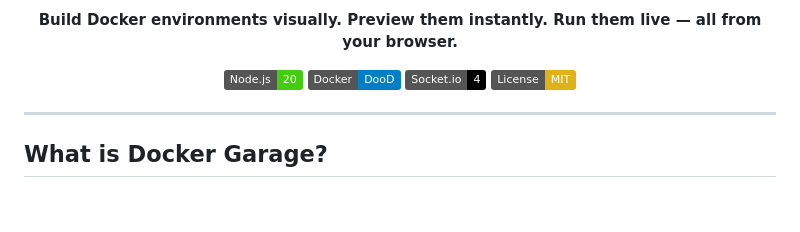
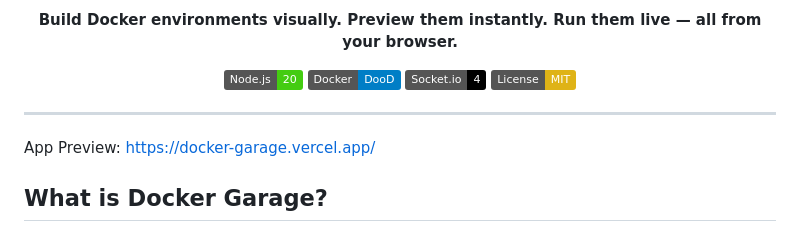
Before and after one commit to idanmobile11-sketch/docker-garage, a Markdown page: README.md, the part around the change. Rendered like a GitHub page; badges without logos; blank space fills up the shorter version.

Commit message:
Add app preview link and enhance project description
Added app preview link to README and updated description.

```diff
--- a/README.md
+++ b/README.md
@@ -21,10 +21,10 @@
 [![Docker](https://img.shields.io/badge/Docker-DooD-blue?logo=docker)](https://docker.com)
 [![Socket.io](https://img.shields.io/badge/Socket.io-4-black?logo=socket.io)](https://socket.io)
 [![License: MIT](https://img.shields.io/badge/License-MIT-yellow.svg)](LICENSE)
-
 </div>
 
 ---
+App Preview: https://docker-garage.vercel.app/
 
 ## What is Docker Garage?
 
```
